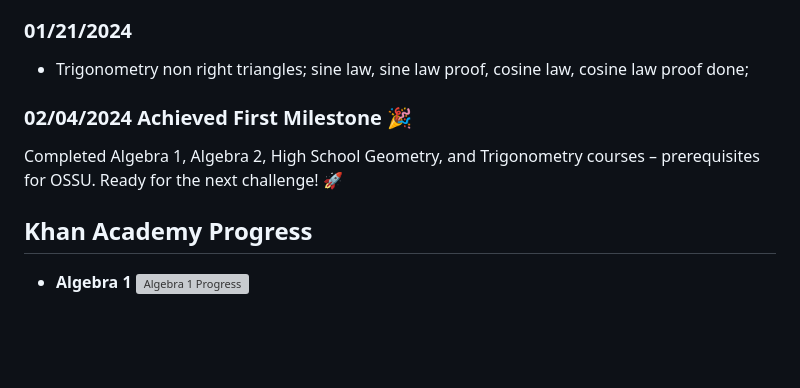
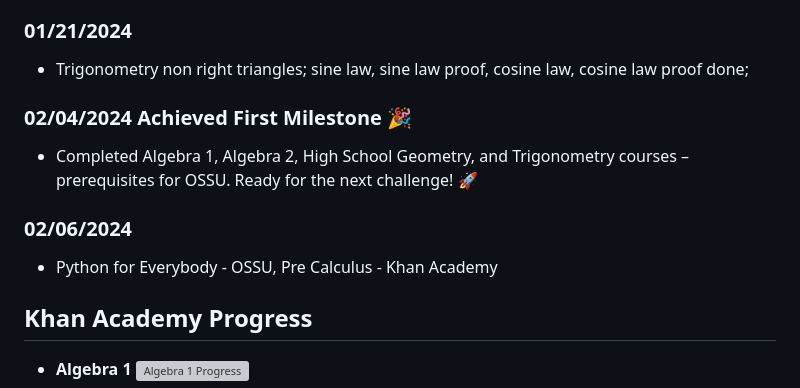
Before and after one commit to edcedcedcedc/computer-science-curriculum-ossu, a Markdown page: README.md, the part around the change printed below. GitHub-like rendering; blank space fills up the shorter version; grey boxes are pictures that could not be loaded.

```diff
--- a/README.md
+++ b/README.md
@@ -86,10 +86,12 @@ Here, I'll be sharing my accomplishments and completed courses as a way of looki
 
 ### 01/21/2024
  - Trigonometry non right triangles; sine law, sine law proof, cosine law, cosine law proof done;
+
 ### 02/04/2024 Achieved First Milestone 🎉
-Completed Algebra 1, Algebra 2, High School Geometry, and Trigonometry courses – prerequisites for OSSU. Ready for the next challenge! 🚀
+ - Completed Algebra 1, Algebra 2, High School Geometry, and Trigonometry courses – prerequisites for OSSU. Ready for the next challenge! 🚀
 
-
+### 02/06/2024
+ - Python for Everybody - OSSU, Pre Calculus - Khan Academy
 
 ## Khan Academy Progress
 - **Algebra 1**
```
Also changed, not shown: other parts of README.md (+6 -0 lines).
